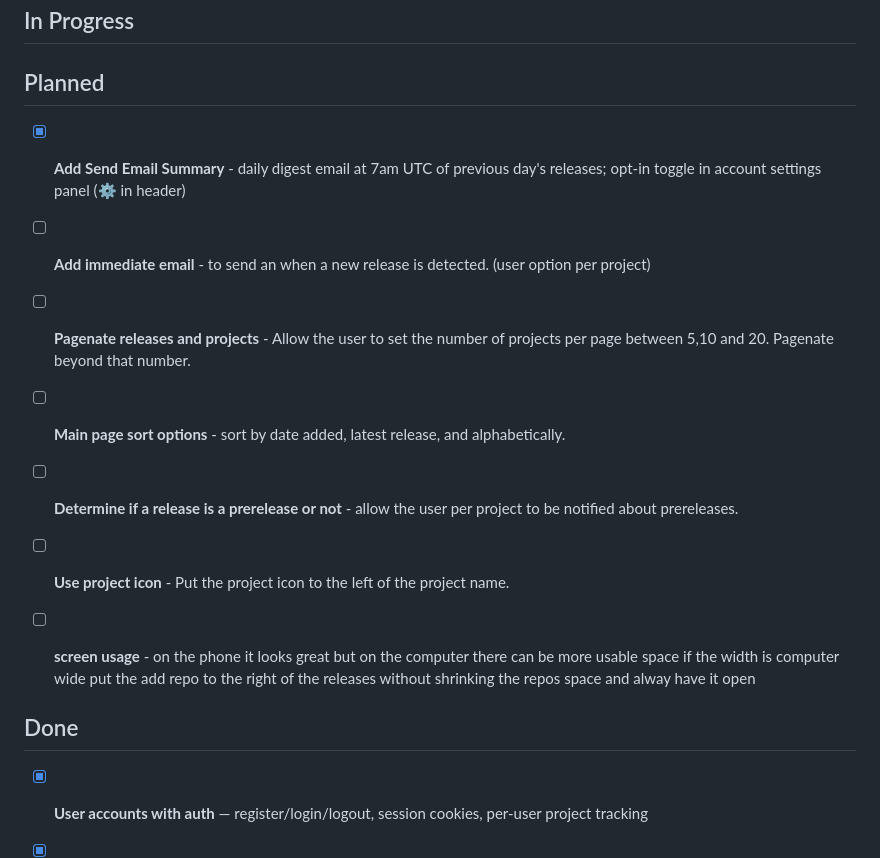
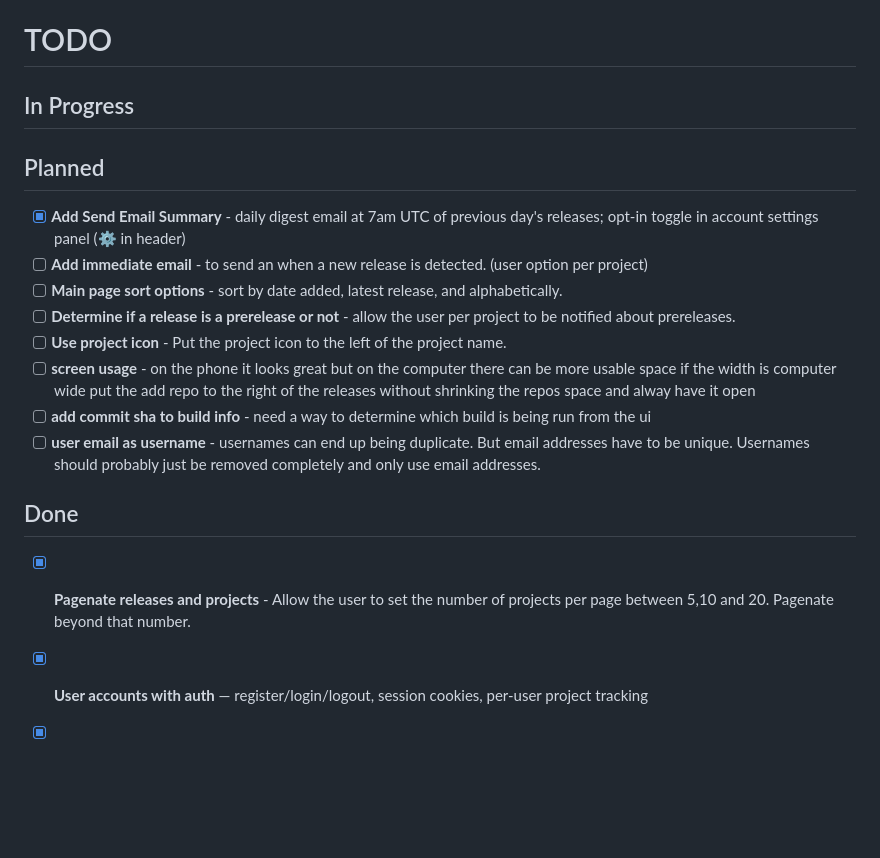
Before and after one commit to Harnish/newreleasesclone, a Markdown page: TODO.md, the part around the change. Drawn GitHub-style; blank space fills up the shorter version.

Commit message:
chore: mark pagination as done in TODO

```diff
--- a/TODO.md
+++ b/TODO.md
@@ -5,16 +5,16 @@
 ## Planned
 - [x] **Add Send Email Summary** - daily digest email at 7am UTC of previous day's releases; opt-in toggle in account settings panel (⚙ in header)
 - [ ] **Add immediate email** - to send an when a new release is detected. (user option per project)
-- [ ] **Pagenate releases and projects** - Allow the user to set the number of projects per page between 5,10 and 20.  Pagenate beyond that number.
 - [ ] **Main page sort options** - sort by date added, latest release, and alphabetically.
 - [ ] **Determine if a release is a prerelease or not** - allow the user per project to be notified about prereleases.
 - [ ] **Use project icon** - Put the project icon to the left of the project name.
 - [ ] **screen usage** - on the phone it looks great but on the computer there can be more usable space  if the width is computer wide put the add repo to the right of the releases without shrinking the repos space and alway have it open
-
-
+- [ ] **add commit sha to build info** - need a way to determine which build is being run from the ui
+- [ ] **user email as username** - usernames can end up being duplicate.  But email addresses have to be unique. Usernames should probably just be removed completely and only use email addresses.
 
 ## Done
 
+- [x] **Pagenate releases and projects** - Allow the user to set the number of projects per page between 5,10 and 20.  Pagenate beyond that number.
 - [x] **User accounts with auth** — register/login/logout, session cookies, per-user project tracking
 - [x] **Shared release data** — deduplicated repos table; two users adding the same project share one release record
 - [x] **Smart URL autofill** — platform-aware input: `owner/repo` for GitHub/GitLab, package name for npm/PyPI, image name for Docker; auto-fills display name
```
